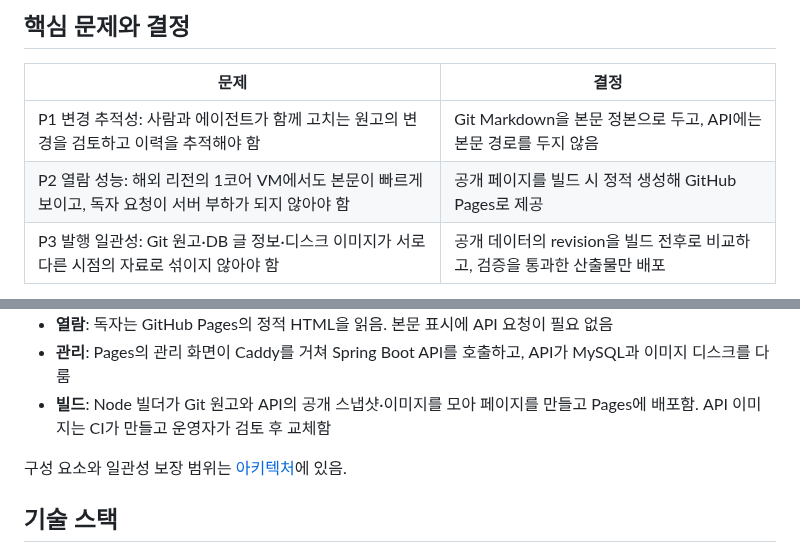
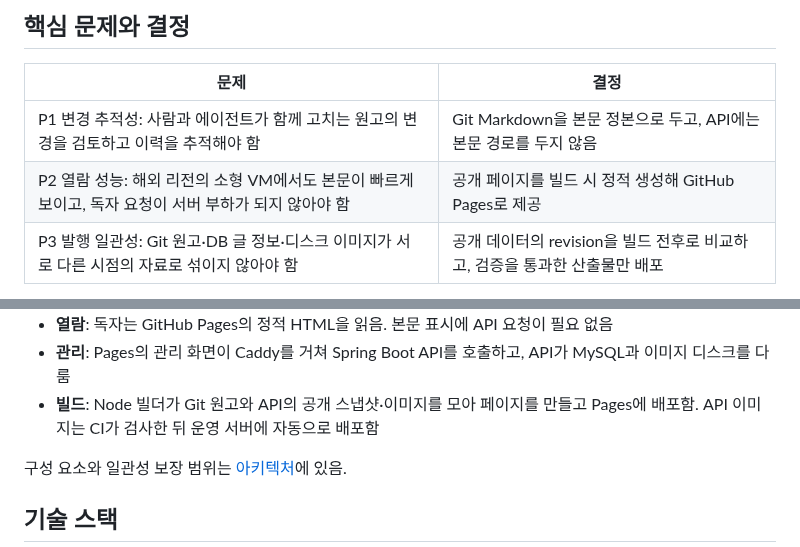
Before and after one commit to gjaku1031/ken-blog, a Markdown page: README.md, 2 parts joined by grey strips. GitHub-like rendering.

Commit message:
docs: update README for automated API deploy
Co-Authored-By: Claude Opus 5.5 <noreply@anthropic.com>

```diff
--- a/README.md
+++ b/README.md
@@ -36,7 +36,7 @@
 | 문제 | 결정 |
 | --- | --- |
 | P1 변경 추적성: 사람과 에이전트가 함께 고치는 원고의 변경을 검토하고 이력을 추적해야 함 | Git Markdown을 본문 정본으로 두고, API에는 본문 경로를 두지 않음 |
-| P2 열람 성능: 해외 리전의 1코어 VM에서도 본문이 빠르게 보이고, 독자 요청이 서버 부하가 되지 않아야 함 | 공개 페이지를 빌드 시 정적 생성해 GitHub Pages로 제공 |
+| P2 열람 성능: 해외 리전의 소형 VM에서도 본문이 빠르게 보이고, 독자 요청이 서버 부하가 되지 않아야 함 | 공개 페이지를 빌드 시 정적 생성해 GitHub Pages로 제공 |
 | P3 발행 일관성: Git 원고·DB 글 정보·디스크 이미지가 서로 다른 시점의 자료로 섞이지 않아야 함 | 공개 데이터의 revision을 빌드 전후로 비교하고, 검증을 통과한 산출물만 배포 |
 
 대안과 대가, 검증은 [주요 기술적 의사결정](https://gjaku1031.github.io/ken-blog/post/doc-267e2237-7f38-4ea1-b04b-7c51d456c2b4/)에 있음.
@@ -50,7 +50,7 @@
 
 - **열람**: 독자는 GitHub Pages의 정적 HTML을 읽음. 본문 표시에 API 요청이 필요 없음
 - **관리**: Pages의 관리 화면이 Caddy를 거쳐 Spring Boot API를 호출하고, API가 MySQL과 이미지 디스크를 다룸
-- **빌드**: Node 빌더가 Git 원고와 API의 공개 스냅샷·이미지를 모아 페이지를 만들고 Pages에 배포함. API 이미지는 CI가 만들고 운영자가 검토 후 교체함
+- **빌드**: Node 빌더가 Git 원고와 API의 공개 스냅샷·이미지를 모아 페이지를 만들고 Pages에 배포함. API 이미지는 CI가 검사한 뒤 운영 서버에 자동으로 배포함
 
 구성 요소와 일관성 보장 범위는 [아키텍처](https://gjaku1031.github.io/ken-blog/post/doc-340352c9-5fde-4bae-bc0b-4ecd744719a8/)에 있음.
 
```
